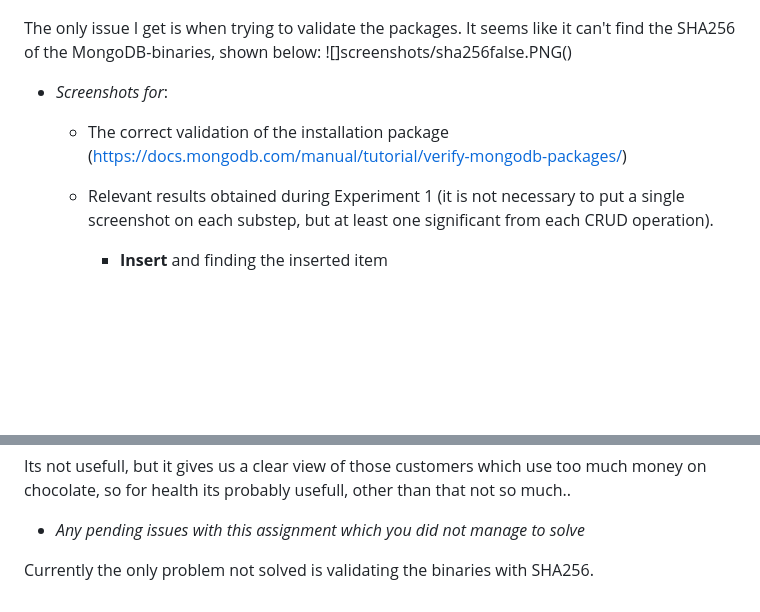
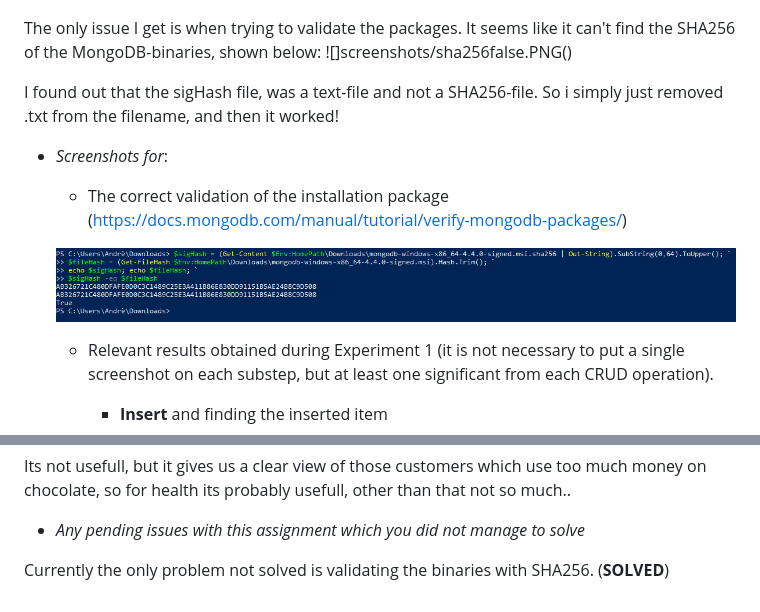
Before and after one commit to ImGoze/DAT250H20, a Markdown page: expass3/dat250-expass3.md, 2 parts joined by grey strips. GitHub-like rendering; pictures changed too: expass3/screenshots/verified.PNG (added); blank space fills up the shorter version.

Commit message:
finished expass 3

```diff
--- a/expass3/dat250-expass3.md
+++ b/expass3/dat250-expass3.md
@@ -8,9 +8,15 @@ I did not encounter big issues while installing MongoDB, I added the bin-directo
 The only issue I get is when trying to validate the packages. It seems like it can't find the SHA256 of the MongoDB-binaries, shown below:
 ![]screenshots/sha256false.PNG()
 
+I found out that the sigHash file, was a text-file and not a SHA256-file. So i simply just removed .txt from the filename, and then it worked!
+
 
 * *Screenshots for*:
     - The correct validation of the installation package (https://docs.mongodb.com/manual/tutorial/verify-mongodb-packages/)
+
+    ![](screenshots/verified.PNG)
+
+
 
     - Relevant results obtained during Experiment 1 (it is not necessary to put a single screenshot on each substep, but at least one significant from each CRUD operation).
 
@@ -93,4 +99,4 @@ Its not usefull, but it gives us a clear view of those customers which use too m
 
 * *Any pending issues with this assignment which you did not manage to solve*
 
-Currently the only problem not solved is validating the binaries with SHA256.
+Currently the only problem not solved is validating the binaries with SHA256. (**SOLVED**)
```
